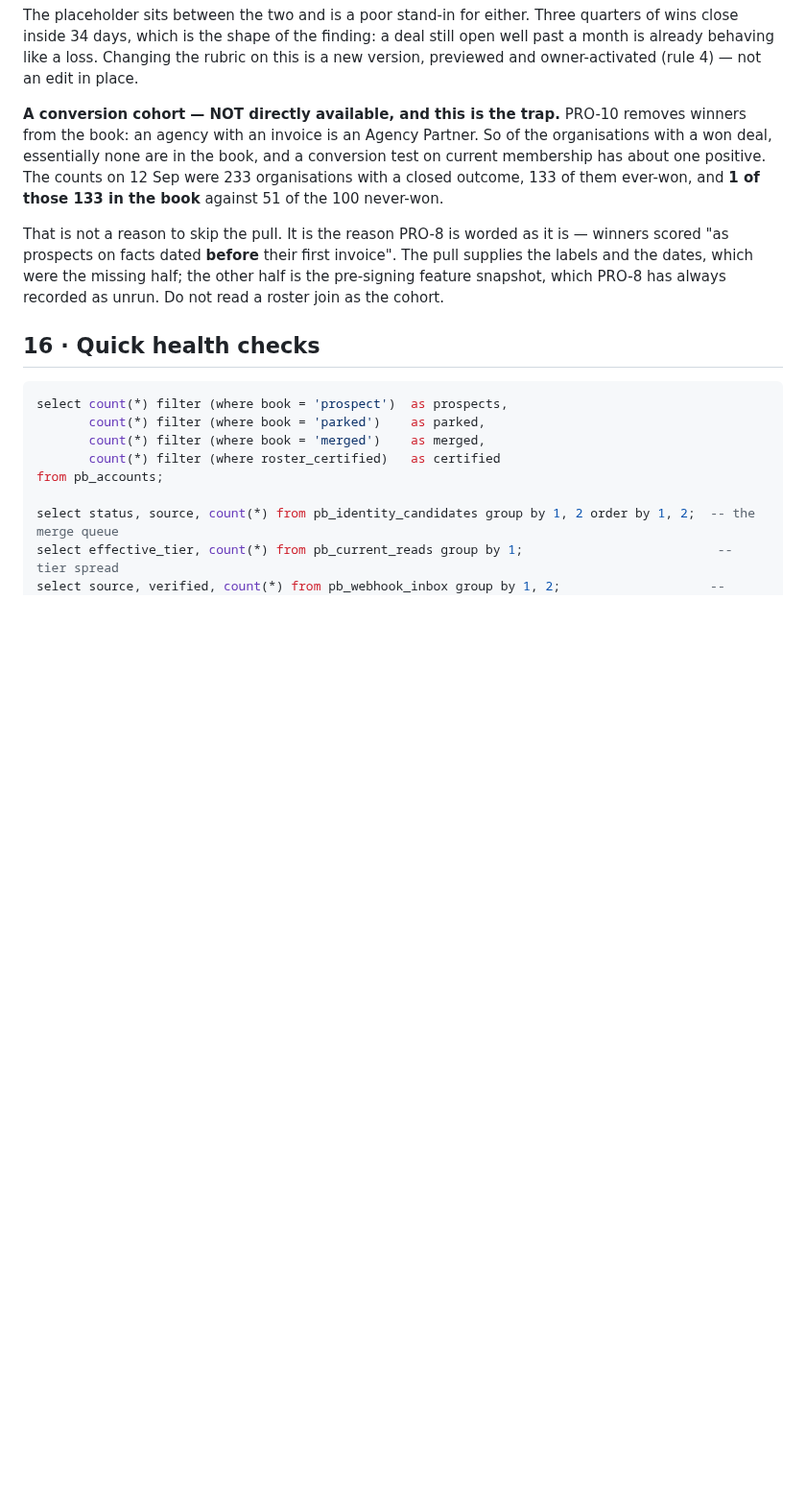
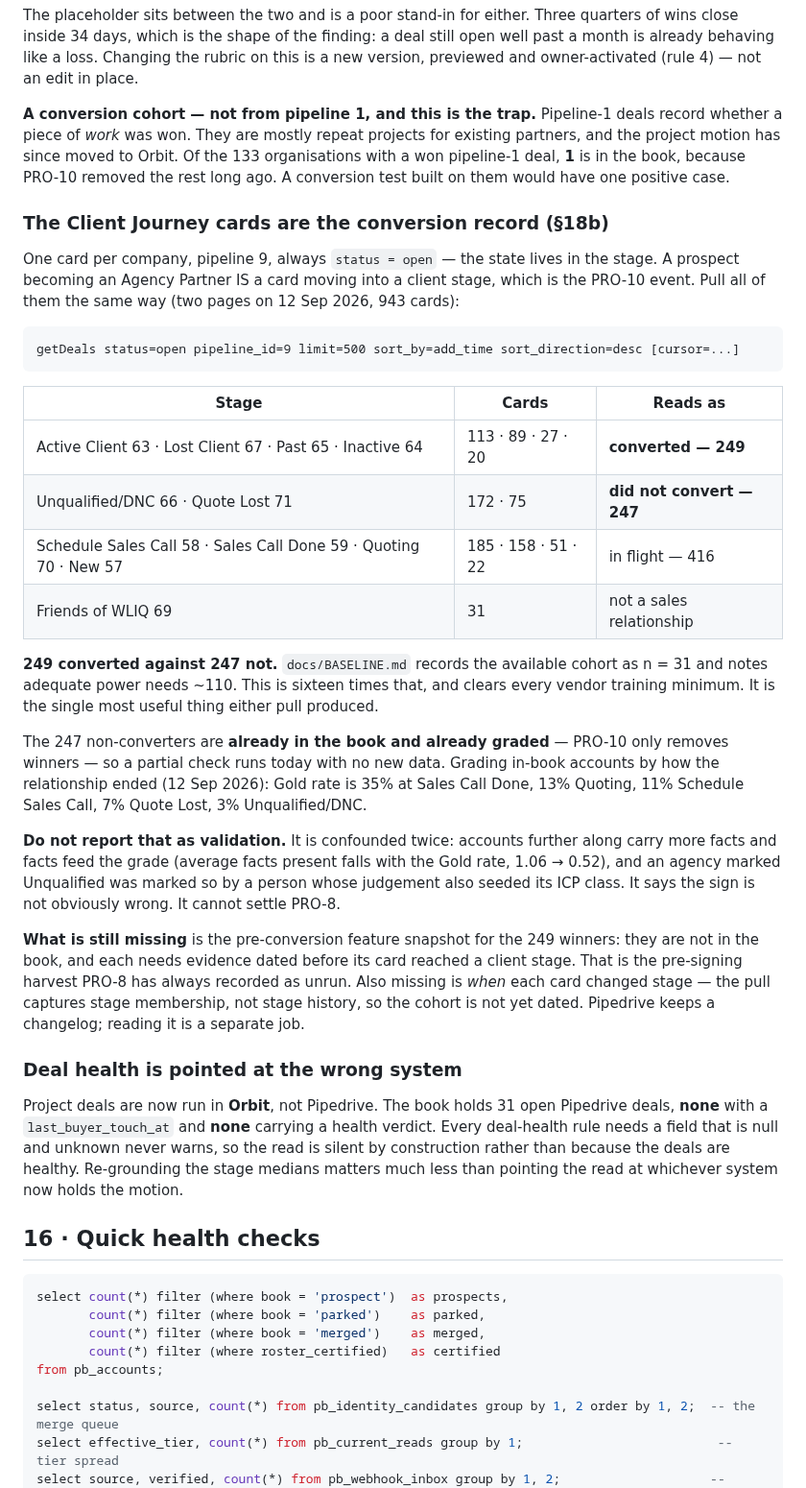
Before and after one commit to briangerstner23/prospect-grading, a Markdown page: docs/RUNBOOK.md, the part around the change. Shown at 96% size. Rendered like a GitHub page; blank space fills up the shorter version.

Commit message:
The conversion record is the Client Journey card, not the deal
Correcting §18, which I wrote an hour ago against the wrong pipeline. Pipedrive holds two
records and they answer different questions: pipeline 1 is project work, now run in Orbit, and
pipeline 9 is one card per company managing the relationship. A prospect becoming an Agency
Partner is a CJ card entering a client stage — the PRO-10 event itself. Project win/loss is not
that event, which is why 1 of 133 organisations with a won project deal is in the book.

All 943 cards pulled. 249 organisations converted (Active Client, Lost Client, Past, Inactive),
247 demonstrably did not (Unqualified/DNC, Quote Lost), 416 still in flight, 31 Friends of WLIQ.
BASELINE.md records the available cohort as n = 31 and notes adequate power needs about 110.
This is sixteen times the recorded figure and clears every vendor training minimum in §7.

The 247 non-converters are already in the book and already graded, because PRO-10 only removes
winners — so a partial check runs today. Gold rate by how the relationship ended: 35% at Sales
Call Done, 13% Quoting, 11% Schedule Sales Call, 7% Quote Lost, 3% Unqualified/DNC. §18 records
that ordering AND refuses to call it validation: accounts further along carry more facts and
facts feed the grade, and an Unqualified mark came from the same person whose judgement seeded
the ICP class. The model is partly reading back its own inputs.

Two gaps named rather than papered over. The 249 winners need evidence dated before their card
reached a client stage — the pre-signing harvest PRO-8 has always said was unrun. And the pull
captured stage membership, not stage history, so the cohort is not yet dated; Pipedrive's
changelog is a separate job.

Also recorded: deal health is pointed at a system that no longer holds the deals. 31 open
Pipedrive rows, none with a buyer touch, none with a health verdict. Unknown never warns, so
the read is silent by construction rather than because anything is well.

Co-Authored-By: Claude Opus 5 <noreply@anthropic.com>
Claude-Session: https://claude.ai/code/session_01Tk2HoGJvHkQQZ9ySiRx8xs

````diff
--- a/docs/RUNBOOK.md
+++ b/docs/RUNBOOK.md
@@ -626,16 +626,56 @@ close inside 34 days, which is the shape of the finding: a deal still open well
 already behaving like a loss. Changing the rubric on this is a new version, previewed and
 owner-activated (rule 4) — not an edit in place.
 
-**A conversion cohort — NOT directly available, and this is the trap.** PRO-10 removes winners
-from the book: an agency with an invoice is an Agency Partner. So of the organisations with a
-won deal, essentially none are in the book, and a conversion test on current membership has
-about one positive. The counts on 12 Sep were 233 organisations with a closed outcome, 133 of
-them ever-won, and **1 of those 133 in the book** against 51 of the 100 never-won.
+**A conversion cohort — not from pipeline 1, and this is the trap.** Pipeline-1 deals record
+whether a piece of *work* was won. They are mostly repeat projects for existing partners, and
+the project motion has since moved to Orbit. Of the 133 organisations with a won pipeline-1
+deal, **1** is in the book, because PRO-10 removed the rest long ago. A conversion test built
+on them would have one positive case.
 
-That is not a reason to skip the pull. It is the reason PRO-8 is worded as it is — winners
-scored "as prospects on facts dated **before** their first invoice". The pull supplies the
-labels and the dates, which were the missing half; the other half is the pre-signing feature
-snapshot, which PRO-8 has always recorded as unrun. Do not read a roster join as the cohort.
+### The Client Journey cards are the conversion record (§18b)
+
+One card per company, pipeline 9, always `status = open` — the state lives in the stage. A
+prospect becoming an Agency Partner IS a card moving into a client stage, which is the PRO-10
+event. Pull all of them the same way (two pages on 12 Sep 2026, 943 cards):
+
+```
+getDeals status=open pipeline_id=9 limit=500 sort_by=add_time sort_direction=desc [cursor=...]
+```
+
+| Stage | Cards | Reads as |
+|---|---|---|
+| Active Client 63 · Lost Client 67 · Past 65 · Inactive 64 | 113 · 89 · 27 · 20 | **converted — 249** |
+| Unqualified/DNC 66 · Quote Lost 71 | 172 · 75 | **did not convert — 247** |
+| Schedule Sales Call 58 · Sales Call Done 59 · Quoting 70 · New 57 | 185 · 158 · 51 · 22 | in flight — 416 |
+| Friends of WLIQ 69 | 31 | not a sales relationship |
+
+**249 converted against 247 not.** `docs/BASELINE.md` records the available cohort as n = 31 and
+notes adequate power needs ~110. This is sixteen times that, and clears every vendor training
+minimum. It is the single most useful thing either pull produced.
+
+The 247 non-converters are **already in the book and already graded** — PRO-10 only removes
+winners — so a partial check runs today with no new data. Grading in-book accounts by how the
+relationship ended (12 Sep 2026): Gold rate is 35% at Sales Call Done, 13% Quoting, 11% Schedule
+Sales Call, 7% Quote Lost, 3% Unqualified/DNC.
+
+**Do not report that as validation.** It is confounded twice: accounts further along carry more
+facts and facts feed the grade (average facts present falls with the Gold rate, 1.06 → 0.52),
+and an agency marked Unqualified was marked so by a person whose judgement also seeded its ICP
+class. It says the sign is not obviously wrong. It cannot settle PRO-8.
+
+**What is still missing** is the pre-conversion feature snapshot for the 249 winners: they are
+not in the book, and each needs evidence dated before its card reached a client stage. That is
+the pre-signing harvest PRO-8 has always recorded as unrun. Also missing is *when* each card
+changed stage — the pull captures stage membership, not stage history, so the cohort is not yet
+dated. Pipedrive keeps a changelog; reading it is a separate job.
+
+### Deal health is pointed at the wrong system
+
+Project deals are now run in **Orbit**, not Pipedrive. The book holds 31 open Pipedrive deals,
+**none** with a `last_buyer_touch_at` and **none** carrying a health verdict. Every deal-health
+rule needs a field that is null and unknown never warns, so the read is silent by construction
+rather than because the deals are healthy. Re-grounding the stage medians matters much less
+than pointing the read at whichever system now holds the motion.
 
 ## 16 · Quick health checks
 
````
